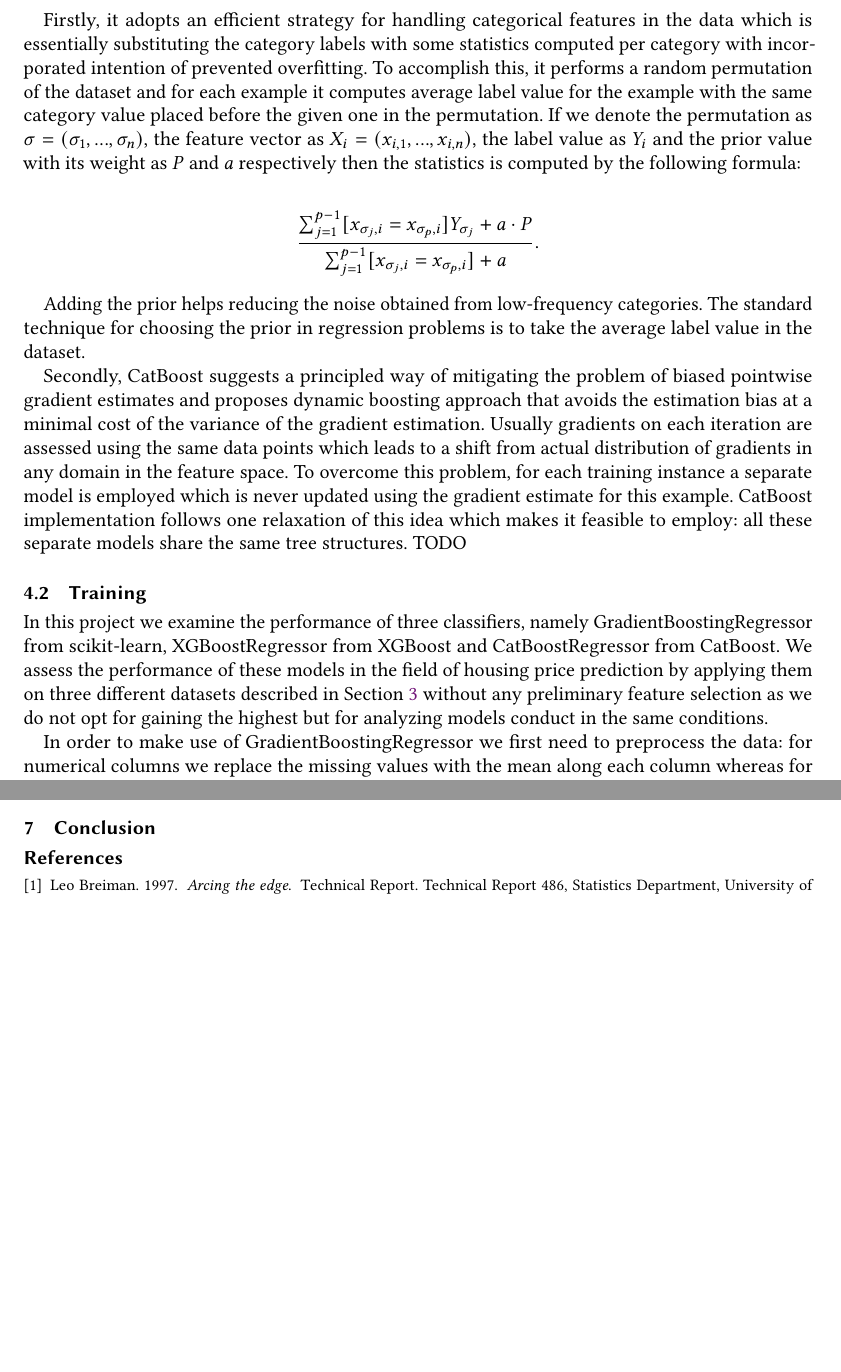
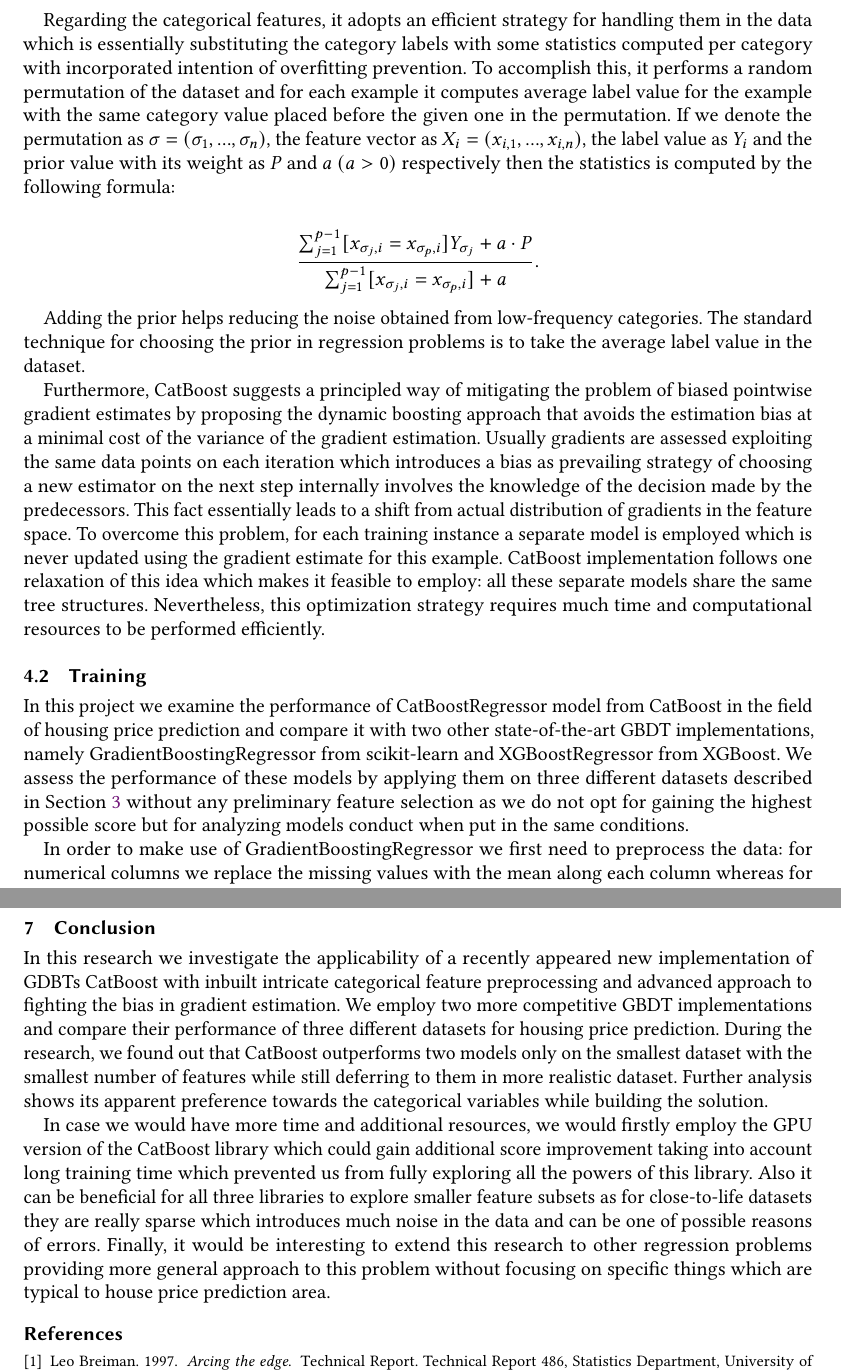
Before and after one commit to melaanya/twente-aml, a LaTeX paper (project/report/main.tex, which reads project/report/40-methodology.tex, project/report/60-discussion.tex, project/report/70-conclusion.tex): two parts of pages 2 and 3 of 4 before the commit and two parts of pages 2 and 4 of 5 after it, joined at a grey line, cut so that both start at the same text, the shorter picture padded with empty space. Compiled offline with pdfLaTeX.

Commit message:
polish discussion, add draft conclusion

```diff
--- a/project/report/40-methodology.tex
+++ b/project/report/40-methodology.tex
@@ -9,18 +9,18 @@ In our research we compare the performance of CatBoostRegressor from CatBoost li
 
-Firstly, it adopts an efficient strategy for handling categorical features in the data which is essentially substituting the category labels with some statistics computed per category with incorporated intention of prevented overfitting. To accomplish this, it performs a random permutation of the dataset and for each example it computes average label value for the example with the same category value placed before the given one in the permutation.
-If we denote the permutation as $ \sigma = (\sigma_1, ..., \sigma_n)$, the feature vector as $ X_i = (x_{i, 1}, ..., x_{i, n})$, the label value as $Y_i$ and the prior value with its weight as $P$ and $a$ respectively then the statistics is computed by the following formula:
+Regarding the categorical features, it adopts an efficient strategy for handling them in the data which is essentially substituting the category labels with some statistics computed per category with incorporated intention of overfitting prevention. To accomplish this, it performs a random permutation of the dataset and for each example it computes average label value for the example with the same category value placed before the given one in the permutation.
+If we denote the permutation as $ \sigma = (\sigma_1, ..., \sigma_n)$, the feature vector as $ X_i = (x_{i, 1}, ..., x_{i, n})$, the label value as $Y_i$ and the prior value with its weight as $P$ and $a$ $(a > 0)$ respectively then the statistics is computed by the following formula:
 
 $$ \frac{\sum_{j=1}^{p-1} [ x_{\sigma_j, i} = x_{\sigma_p, i}] Y_{\sigma_j} + a \cdot P}{\sum_{j=1}^{p-1} [ x_{\sigma_j, i} = x_{\sigma_p, i}] + a }. $$
 
 Adding the prior helps reducing the noise obtained from low-frequency categories. The standard technique for choosing the prior in regression problems is to take the average label value in the dataset.
 
-Secondly, CatBoost suggests a principled way of mitigating the problem of biased pointwise gradient estimates and proposes dynamic boosting approach that avoids the estimation bias at a minimal cost of the variance of the gradient estimation. Usually gradients on each iteration are assessed using the same data points which leads to a shift from actual distribution of gradients in any domain in the feature space. To overcome this problem, for each training instance a separate model is employed which is never updated using the gradient estimate for this example. CatBoost implementation follows one relaxation of this idea which makes it feasible to employ: all these separate models share the same tree structures. TODO
+Furthermore, CatBoost suggests a principled way of mitigating the problem of biased pointwise gradient estimates by proposing the dynamic boosting approach that avoids the estimation bias at a minimal cost of the variance of the gradient estimation. Usually gradients are assessed exploiting the same data points on each iteration which introduces a bias as prevailing strategy of choosing a new estimator on the next step internally involves the knowledge of the decision made by the predecessors. This fact essentially leads to a shift from actual distribution of gradients in the feature space. To overcome this problem, for each training instance a separate model is employed which is never updated using the gradient estimate for this example. CatBoost implementation follows one relaxation of this idea which makes it feasible to employ: all these separate models share the same tree structures. Nevertheless, this optimization strategy requires much time and computational resources to be performed efficiently.
 
 \subsection{Training}
 
-In this project we examine the performance of three classifiers, namely GradientBoostingRegressor from scikit-learn, XGBoostRegressor from XGBoost and CatBoostRegressor from CatBoost. We assess the performance of these models in the field of housing price prediction by applying them on three different datasets described in \cref{sec:data} without any preliminary feature selection as we do not opt for gaining the highest but for analyzing models conduct in the same conditions.
+In this project we examine the performance of CatBoostRegressor model from CatBoost in the field of housing price prediction and compare it with two other state-of-the-art GBDT implementations, namely GradientBoostingRegressor from scikit-learn and XGBoostRegressor from XGBoost. We assess the performance of these models  by applying them on three different datasets described in \cref{sec:data} without any preliminary feature selection as we do not opt for gaining the highest possible score but for analyzing models conduct when put in the same conditions.
 
-In order to make use of GradientBoostingRegressor we first need to preprocess the data: for numerical columns we replace the missing values with the mean along each column whereas for categorical variables we perform one-hot encoding. Regarding XGBoostRegressor, we solely rely on its internal missing values treatment but repeat the procedure of binarizing the categorical variables. We do not adopt any additional feature preprocessing for CatBoostRegressor, only explicitly specify the categorical variables for its further internal processing. All the models are first trained with their default parameters which one can find in Appendix \cref{tab:default-parameters} and later tuned by employing the grid search over the predefined set of parameters which can be found in Appendix \cref{tab:grid-search-parameters}.
+In order to make use of GradientBoostingRegressor we first need to preprocess the data: for numerical columns we replace the missing values with the mean along each column whereas for categorical variables we perform one-hot encoding. Regarding XGBoostRegressor, we solely rely on its internal missing values treatment but repeat the procedure of binarizing the categorical variables. We do not adopt any additional feature preprocessing for CatBoostRegressor, only explicitly specify the categorical variables for their further internal processing. All the models are first trained with their default parameters which one can find in Appendix \cref{tab:default-parameters} and later tuned by employing the grid search over the predefined set of parameters which can be found in Appendix \cref{tab:grid-search-parameters}.
 
 \subsection{Evaluation}
 
--- a/project/report/60-discussion.tex
+++ b/project/report/60-discussion.tex
@@ -26,2 +26,2 @@ As can be seen from \cref{tab:feature-importance}, CatBoost gives clear preceden
 
-With respect to the encountered experience of applying CatBoost to the housing price prediction problems, we see that it obtains sufficient results when compared to other state-of-the-art models. However, it does not consistently outperform them and one possible reason for this can be its still imperfect optimization for regression problems which would explain the absence of information regarding its performance on regression tasks. Another prominent problem that we came across is long training time of this model which prevented us from performing more extensive grid search. It is conceivable that with more training resources we could have gained better score for CatBoost as apparently, it incorporates elaborate approaches towards categorical variable processing and building weak estimators which require much more computational power. However, it is open to question whether several percent improvements are worth of significant training time consuming.
+With respect to the encountered experience of applying CatBoost to the housing price prediction problems, we see that it obtains sufficient results when compared to other state-of-the-art models. However, it does not consistently outperform them and one possible reason for this can be its still imperfect optimization for regression problems which would also explain the absence of information regarding its performance on regression tasks. Another prominent problem that we came across is long training time of this model which prevented us from performing more extensive grid search. It is conceivable that with more training resources we could have gained better score for CatBoost as apparently, it incorporates elaborate approaches towards categorical variable processing and building weak estimators which require much more computational power that we has at our disposal. However, it is an open question whether several percent improvements are worth significant training time consuming.
--- a/project/report/70-conclusion.tex
+++ b/project/report/70-conclusion.tex
@@ -1,2 +1,6 @@
 \section{Conclusion}
 \label{sec:conclusion}
+
+In this research we investigate the applicability of a recently appeared new implementation of GDBTs CatBoost with inbuilt intricate categorical feature preprocessing and advanced approach to fighting the bias in gradient estimation. We employ two more competitive GBDT implementations and compare their performance of three different datasets for housing price prediction. During the research, we found out that CatBoost outperforms two models only on the smallest dataset with the smallest number of features while still deferring to them in more realistic dataset. Further analysis shows its apparent preference towards the categorical variables while building the solution.
+
+In case we would have more time and additional resources, we would firstly employ the GPU version of the CatBoost library which could gain additional score improvement taking into account long training time which prevented us from fully exploring all the powers of this library. Also it can be beneficial for all three libraries to explore smaller feature subsets as for close-to-life datasets they are really sparse which introduces much noise in the data and can be one of possible reasons of errors. Finally, it would be interesting to extend this research to other regression problems providing more general approach to this problem without focusing on specific things which are typical to house price prediction area.
```
Also changed, not shown: project/report/40-methodology.tex (2 more changed lines), project/report/60-discussion.tex (4 more changed lines).
